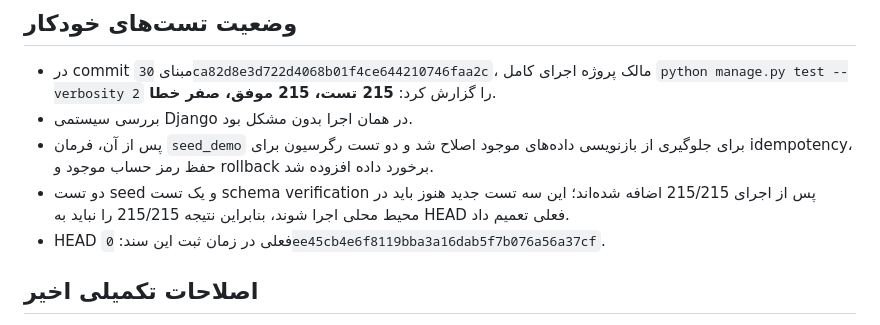
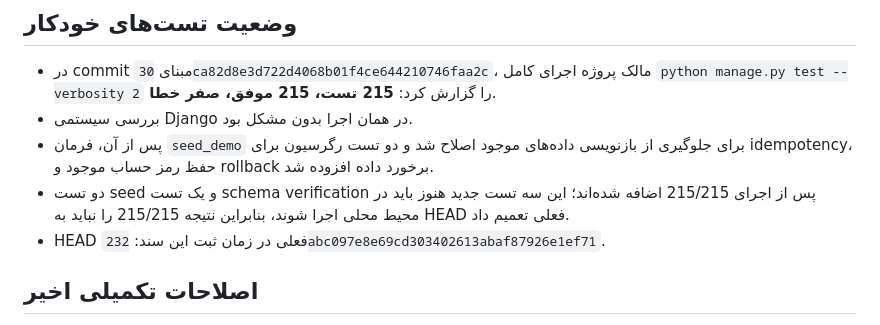
Before and after one commit to msalimimaram/office_kmc, a Markdown page: docs/RELEASE_READINESS_STATUS.md, the part around the change. Rendered like a GitHub page.

Commit message:
Record current project master documentation snapshot

```diff
--- a/docs/RELEASE_READINESS_STATUS.md
+++ b/docs/RELEASE_READINESS_STATUS.md
@@ -12,7 +12,7 @@
 - بررسی سیستمی Django در همان اجرا بدون مشکل بود.
 - پس از آن، فرمان `seed_demo` برای جلوگیری از بازنویسی داده‌های موجود اصلاح شد و دو تست رگرسیون برای idempotency، حفظ رمز حساب موجود و rollback برخورد داده افزوده شد.
 - دو تست seed و یک تست schema verification پس از اجرای 215/215 اضافه شده‌اند؛ این سه تست جدید هنوز باید در محیط محلی اجرا شوند، بنابراین نتیجه 215/215 را نباید به HEAD فعلی تعمیم داد.
-- HEAD فعلی در زمان ثبت این سند: `0ee45cb4e6f8119bba3a16dab5f7b076a56a37cf`.
+- HEAD فعلی در زمان ثبت این سند: `232abc097e8e69cd303402613abaf87926e1ef71`.
 
 ## اصلاحات تکمیلی اخیر
 
```
